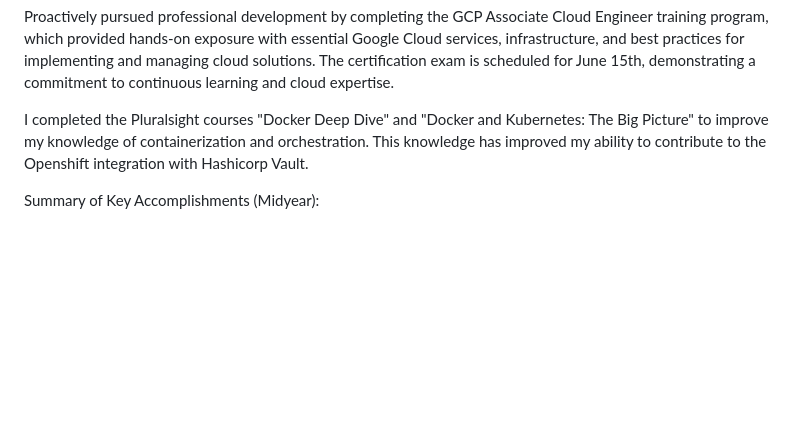
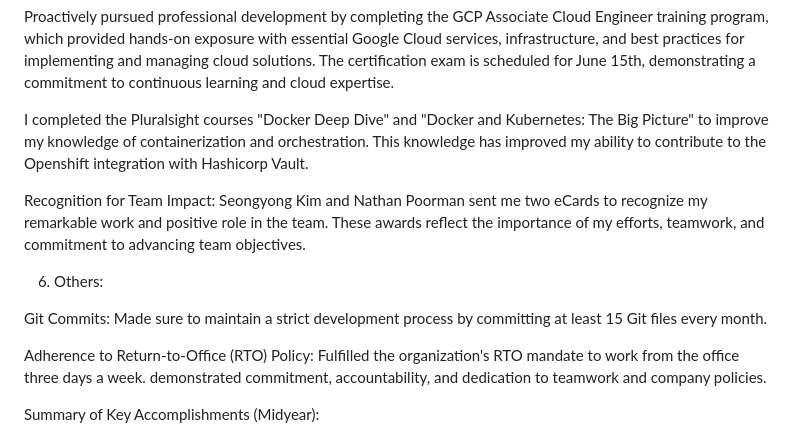
Before and after one commit to bcalab631/vault, a Markdown page: review.md, the part around the change. Rendered like a GitHub page; blank space fills up the shorter version.

```diff
--- a/review.md
+++ b/review.md
@@ -19,6 +19,14 @@ Proactively pursued professional development by completing the GCP Associate Clo
 
 I completed the Pluralsight courses "Docker Deep Dive" and "Docker and Kubernetes: The Big Picture" to improve my knowledge of containerization and orchestration. This knowledge has improved my ability to contribute to the Openshift integration with Hashicorp Vault.
 
+Recognition for Team Impact: Seongyong Kim and Nathan Poorman sent me two eCards to recognize my remarkable work and positive role in the team. These awards reflect the importance of my efforts, teamwork, and commitment to advancing team objectives.
+
+6. Others:
+
+Git Commits: Made sure to maintain a strict development process by committing at least 15 Git files every month.
+
+Adherence to Return-to-Office (RTO) Policy: Fulfilled the organization's RTO mandate to work from the office three days a week. demonstrated commitment, accountability, and dedication to teamwork and company policies.
+
 Summary of Key Accomplishments (Midyear):
 
 Secrets Management Leadership: Led the integration of the ETS application and OpenShift platform with HashiCorp Vault by completing successful proof-of-concepts (POCs). Designed secure, fault-tolerant solutions using Vault Proxy and Vault Agent Injector, enabling automated and resilient secrets handling in production-like environments.
```
